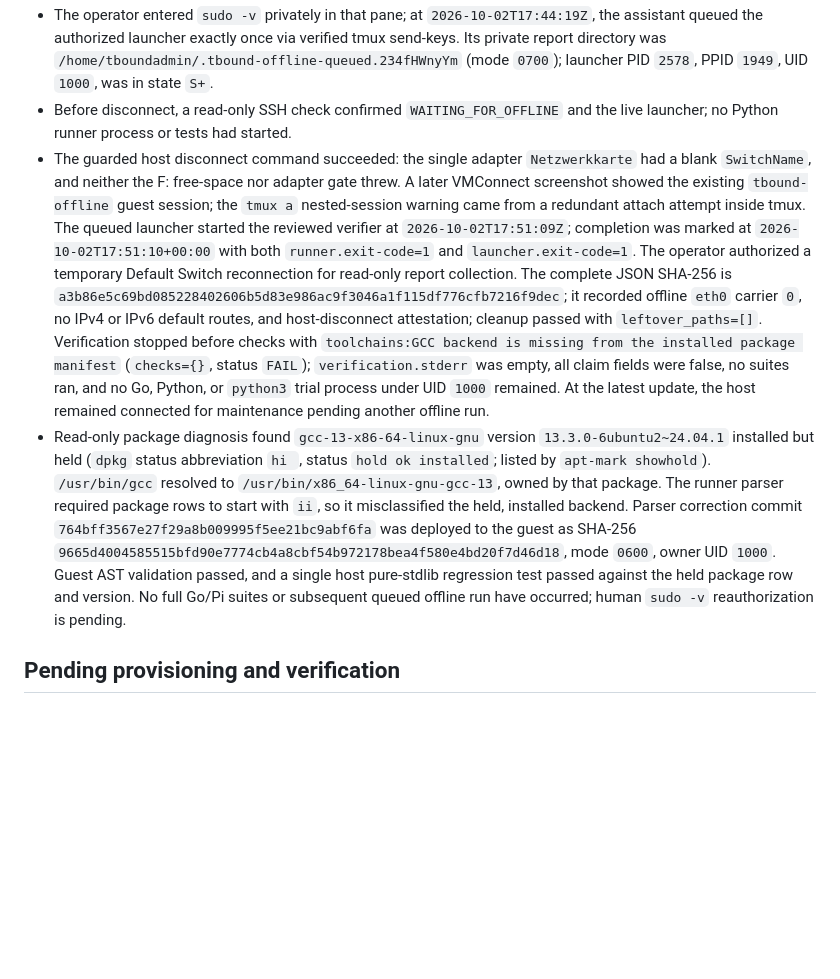
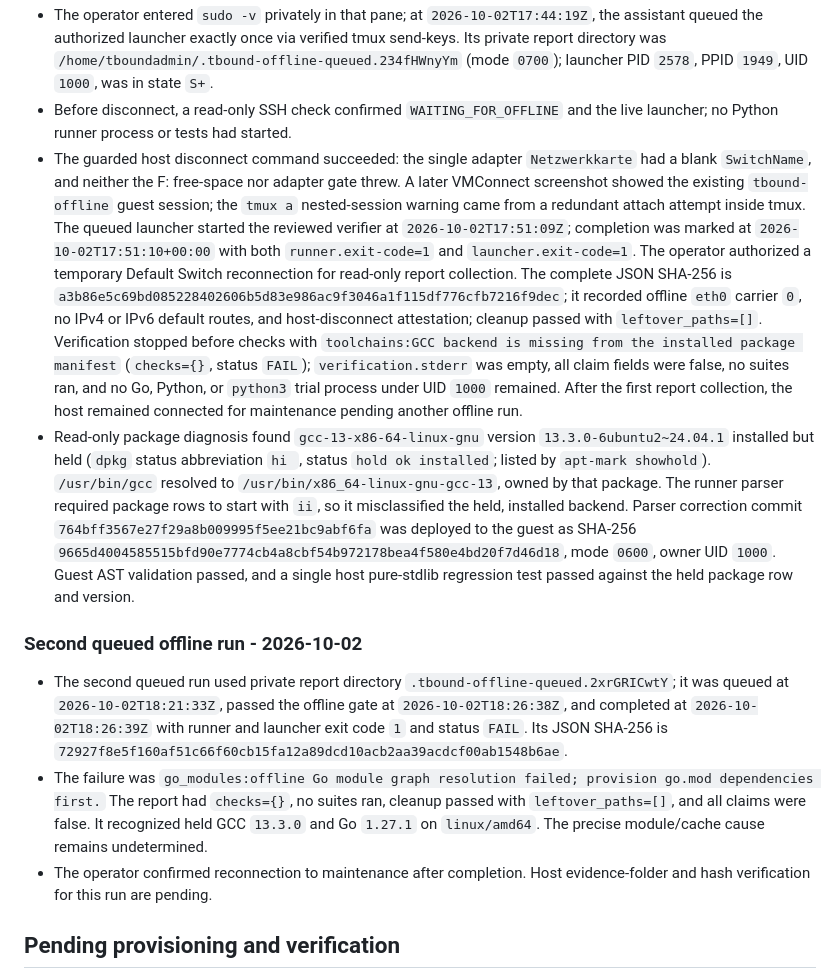
Before and after one commit to faetschi/trust-boundary, a Markdown page: infra/hyperv/INSTALLATION-RECORD.md, the part around the change. Rendered like a GitHub page; blank space fills up the shorter version.

Commit message:
docs: add TBound task handoff state

```diff
--- a/infra/hyperv/INSTALLATION-RECORD.md
+++ b/infra/hyperv/INSTALLATION-RECORD.md
@@ -65,8 +65,14 @@ Host-side output reported one attached virtual disk at `F:\TBoundVMs\TBound-Ubun
 - A single attached tmux session `tbound-offline` had pane `%0`, terminal `pts/1`, and active Bash PID `1949` under UID `1000`; the SSH client was attached.
 - The operator entered `sudo -v` privately in that pane; at `2026-10-02T17:44:19Z`, the assistant queued the authorized launcher exactly once via verified tmux send-keys. Its private report directory was `/home/tboundadmin/.tbound-offline-queued.234fHWnyYm` (mode `0700`); launcher PID `2578`, PPID `1949`, UID `1000`, was in state `S+`.
 - Before disconnect, a read-only SSH check confirmed `WAITING_FOR_OFFLINE` and the live launcher; no Python runner process or tests had started.
-- The guarded host disconnect command succeeded: the single adapter `Netzwerkkarte` had a blank `SwitchName`, and neither the F: free-space nor adapter gate threw. A later VMConnect screenshot showed the existing `tbound-offline` guest session; the `tmux a` nested-session warning came from a redundant attach attempt inside tmux. The queued launcher started the reviewed verifier at `2026-10-02T17:51:09Z`; completion was marked at `2026-10-02T17:51:10+00:00` with both `runner.exit-code=1` and `launcher.exit-code=1`. The operator authorized a temporary Default Switch reconnection for read-only report collection. The complete JSON SHA-256 is `a3b86e5c69bd085228402606b5d83e986ac9f3046a1f115df776cfb7216f9dec`; it recorded offline `eth0` carrier `0`, no IPv4 or IPv6 default routes, and host-disconnect attestation; cleanup passed with `leftover_paths=[]`. Verification stopped before checks with `toolchains:GCC backend is missing from the installed package manifest` (`checks={}`, status `FAIL`); `verification.stderr` was empty, all claim fields were false, no suites ran, and no Go, Python, or `python3` trial process under UID `1000` remained. At the latest update, the host remained connected for maintenance pending another offline run.
-- Read-only package diagnosis found `gcc-13-x86-64-linux-gnu` version `13.3.0-6ubuntu2~24.04.1` installed but held (`dpkg` status abbreviation `hi `, status `hold ok installed`; listed by `apt-mark showhold`). `/usr/bin/gcc` resolved to `/usr/bin/x86_64-linux-gnu-gcc-13`, owned by that package. The runner parser required package rows to start with `ii`, so it misclassified the held, installed backend. Parser correction commit `764bff3567e27f29a8b009995f5ee21bc9abf6fa` was deployed to the guest as SHA-256 `9665d4004585515bfd90e7774cb4a8cbf54b972178bea4f580e4bd20f7d46d18`, mode `0600`, owner UID `1000`. Guest AST validation passed, and a single host pure-stdlib regression test passed against the held package row and version. No full Go/Pi suites or subsequent queued offline run have occurred; human `sudo -v` reauthorization is pending.
+- The guarded host disconnect command succeeded: the single adapter `Netzwerkkarte` had a blank `SwitchName`, and neither the F: free-space nor adapter gate threw. A later VMConnect screenshot showed the existing `tbound-offline` guest session; the `tmux a` nested-session warning came from a redundant attach attempt inside tmux. The queued launcher started the reviewed verifier at `2026-10-02T17:51:09Z`; completion was marked at `2026-10-02T17:51:10+00:00` with both `runner.exit-code=1` and `launcher.exit-code=1`. The operator authorized a temporary Default Switch reconnection for read-only report collection. The complete JSON SHA-256 is `a3b86e5c69bd085228402606b5d83e986ac9f3046a1f115df776cfb7216f9dec`; it recorded offline `eth0` carrier `0`, no IPv4 or IPv6 default routes, and host-disconnect attestation; cleanup passed with `leftover_paths=[]`. Verification stopped before checks with `toolchains:GCC backend is missing from the installed package manifest` (`checks={}`, status `FAIL`); `verification.stderr` was empty, all claim fields were false, no suites ran, and no Go, Python, or `python3` trial process under UID `1000` remained. After the first report collection, the host remained connected for maintenance pending another offline run.
+- Read-only package diagnosis found `gcc-13-x86-64-linux-gnu` version `13.3.0-6ubuntu2~24.04.1` installed but held (`dpkg` status abbreviation `hi `, status `hold ok installed`; listed by `apt-mark showhold`). `/usr/bin/gcc` resolved to `/usr/bin/x86_64-linux-gnu-gcc-13`, owned by that package. The runner parser required package rows to start with `ii`, so it misclassified the held, installed backend. Parser correction commit `764bff3567e27f29a8b009995f5ee21bc9abf6fa` was deployed to the guest as SHA-256 `9665d4004585515bfd90e7774cb4a8cbf54b972178bea4f580e4bd20f7d46d18`, mode `0600`, owner UID `1000`. Guest AST validation passed, and a single host pure-stdlib regression test passed against the held package row and version.
+
+### Second queued offline run - 2026-10-02
+
+- The second queued run used private report directory `.tbound-offline-queued.2xrGRICwtY`; it was queued at `2026-10-02T18:21:33Z`, passed the offline gate at `2026-10-02T18:26:38Z`, and completed at `2026-10-02T18:26:39Z` with runner and launcher exit code `1` and status `FAIL`. Its JSON SHA-256 is `72927f8e5f160af51c66f60cb15fa12a89dcd10acb2aa39acdcf00ab1548b6ae`.
+- The failure was `go_modules:offline Go module graph resolution failed; provision go.mod dependencies first.` The report had `checks={}`, no suites ran, cleanup passed with `leftover_paths=[]`, and all claims were false. It recognized held GCC `13.3.0` and Go `1.27.1` on `linux/amd64`. The precise module/cache cause remains undetermined.
+- The operator confirmed reconnection to maintenance after completion. Host evidence-folder and hash verification for this run are pending.
 
 ## Pending provisioning and verification
 
```
Also changed, not shown: TASK_STATE.md (added, +182 -0 lines).
